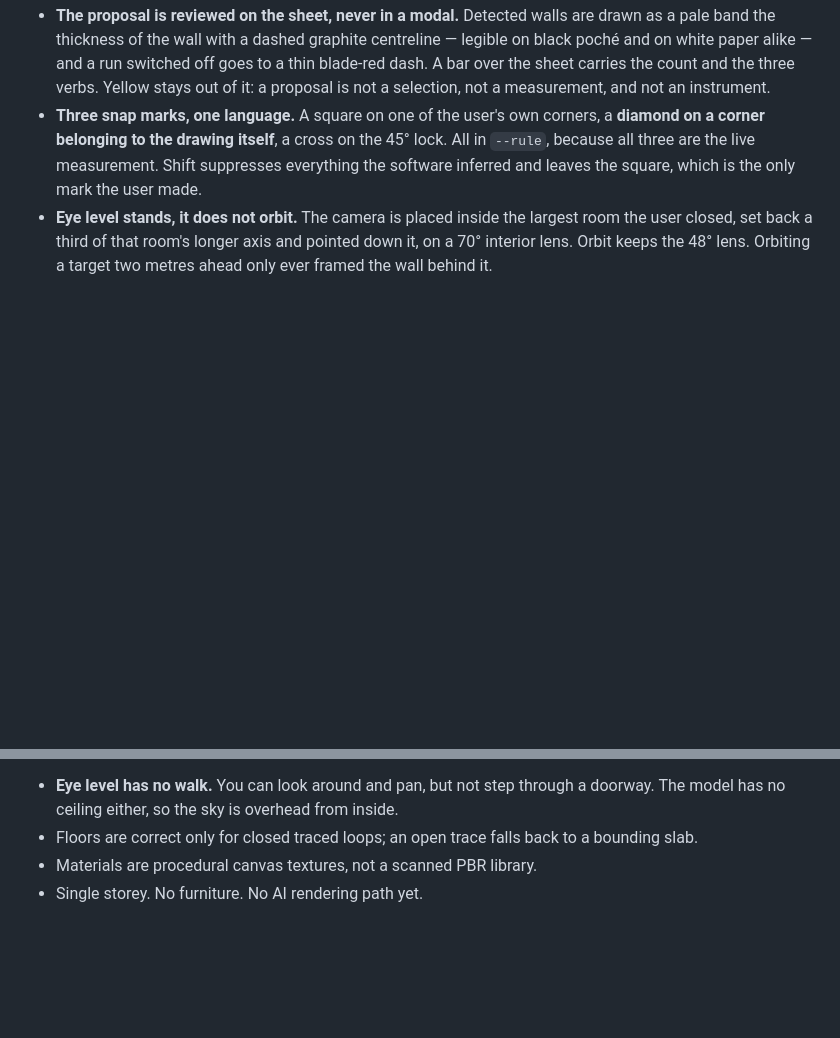
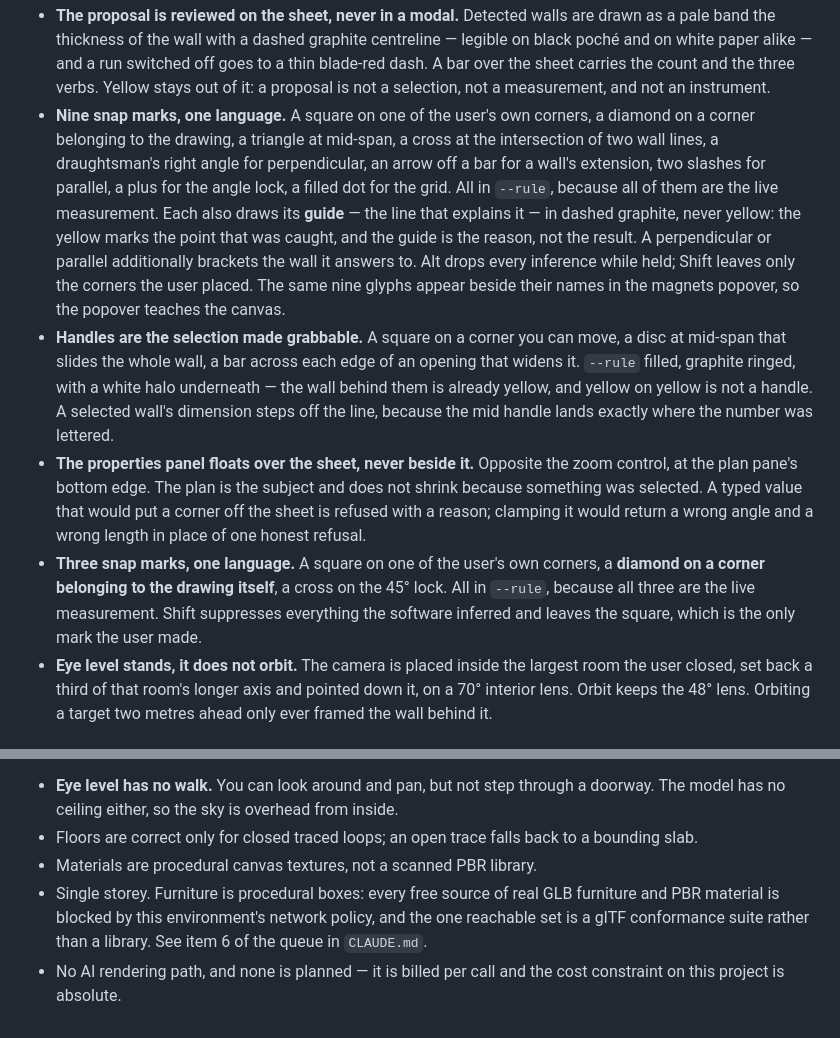
Before and after one commit to ohavs/pdf2model, a Markdown page: DESIGN.md, 2 parts joined by grey strips. GitHub-like rendering; blank space fills up the shorter version.

```diff
--- a/DESIGN.md
+++ b/DESIGN.md
@@ -111,6 +111,25 @@ outline at 1px offset, on canvas handles as well as buttons.
   poché and on white paper alike — and a run switched off goes to a thin blade-red dash. A bar
   over the sheet carries the count and the three verbs. Yellow stays out of it: a proposal is
   not a selection, not a measurement, and not an instrument.
+- **Nine snap marks, one language.** A square on one of the user's own corners, a diamond on a
+  corner belonging to the drawing, a triangle at mid-span, a cross at the intersection of two
+  wall lines, a draughtsman's right angle for perpendicular, an arrow off a bar for a wall's
+  extension, two slashes for parallel, a plus for the angle lock, a filled dot for the grid. All
+  in `--rule`, because all of them are the live measurement. Each also draws its **guide** — the
+  line that explains it — in dashed graphite, never yellow: the yellow marks the point that was
+  caught, and the guide is the reason, not the result. A perpendicular or parallel additionally
+  brackets the wall it answers to. Alt drops every inference while held; Shift leaves only the
+  corners the user placed. The same nine glyphs appear beside their names in the magnets popover,
+  so the popover teaches the canvas.
+- **Handles are the selection made grabbable.** A square on a corner you can move, a disc at
+  mid-span that slides the whole wall, a bar across each edge of an opening that widens it.
+  `--rule` filled, graphite ringed, with a white halo underneath — the wall behind them is
+  already yellow, and yellow on yellow is not a handle. A selected wall's dimension steps off
+  the line, because the mid handle lands exactly where the number was lettered.
+- **The properties panel floats over the sheet, never beside it.** Opposite the zoom control, at
+  the plan pane's bottom edge. The plan is the subject and does not shrink because something was
+  selected. A typed value that would put a corner off the sheet is refused with a reason;
+  clamping it would return a wrong angle and a wrong length in place of one honest refusal.
 - **Three snap marks, one language.** A square on one of the user's own corners, a **diamond on a
   corner belonging to the drawing itself**, a cross on the 45° lock. All in `--rule`, because all
   three are the live measurement. Shift suppresses everything the software inferred and leaves the
@@ -153,4 +172,8 @@ config never reaches: 0 below AA, lowest 4.59:1. Open items below.
   model has no ceiling either, so the sky is overhead from inside.
 - Floors are correct only for closed traced loops; an open trace falls back to a bounding slab.
 - Materials are procedural canvas textures, not a scanned PBR library.
-- Single storey. No furniture. No AI rendering path yet.
+- Single storey. Furniture is procedural boxes: every free source of real GLB furniture and PBR
+  material is blocked by this environment's network policy, and the one reachable set is a glTF
+  conformance suite rather than a library. See item 6 of the queue in `CLAUDE.md`.
+- No AI rendering path, and none is planned — it is billed per call and the cost constraint on
+  this project is absolute.
```
Also changed, not shown: CLAUDE.md (+54 -6 lines).
